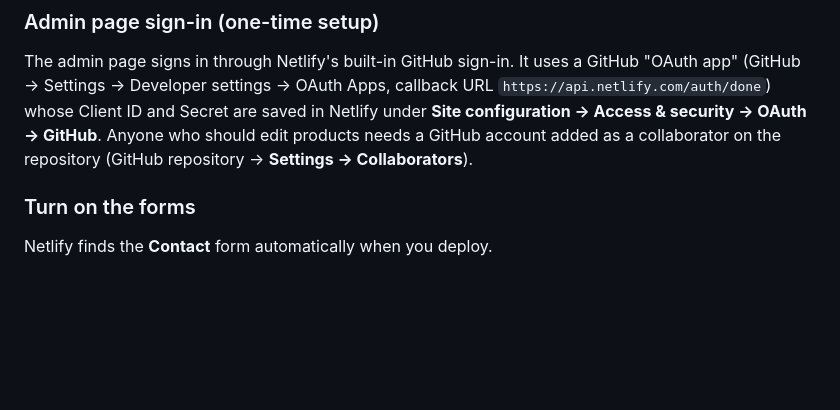
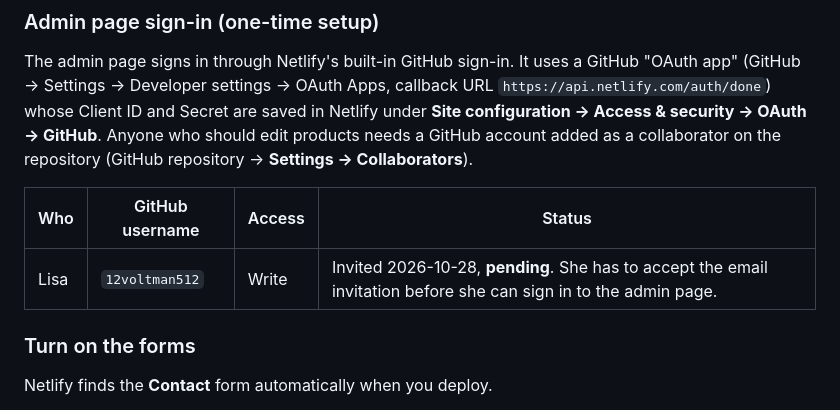
Before and after one commit to Jasonhahn-ai/knotty-girlz, a Markdown page: README.md, the part around the change. Rendered like a GitHub page; blank space fills up the shorter version.

Commit message:
Note Lisa's pending GitHub collaborator invite in the README
Co-Authored-By: Claude Opus 5.5 <noreply@anthropic.com>

```diff
--- a/README.md
+++ b/README.md
@@ -230,6 +230,10 @@ Secret are saved in Netlify under **Site configuration → Access & security →
 edit products needs a GitHub account added as a collaborator on the repository (GitHub repository → **Settings →
 Collaborators**).
 
+| Who | GitHub username | Access | Status |
+|---|---|---|---|
+| Lisa | `12voltman512` | Write | Invited 2026-10-28, **pending**. She has to accept the email invitation before she can sign in to the admin page. |
+
 ### Turn on the forms
 Netlify finds the **Contact** form automatically when you deploy.
 1. After the first deploy, open your site in Netlify → **Forms**. If you see a button to
```
